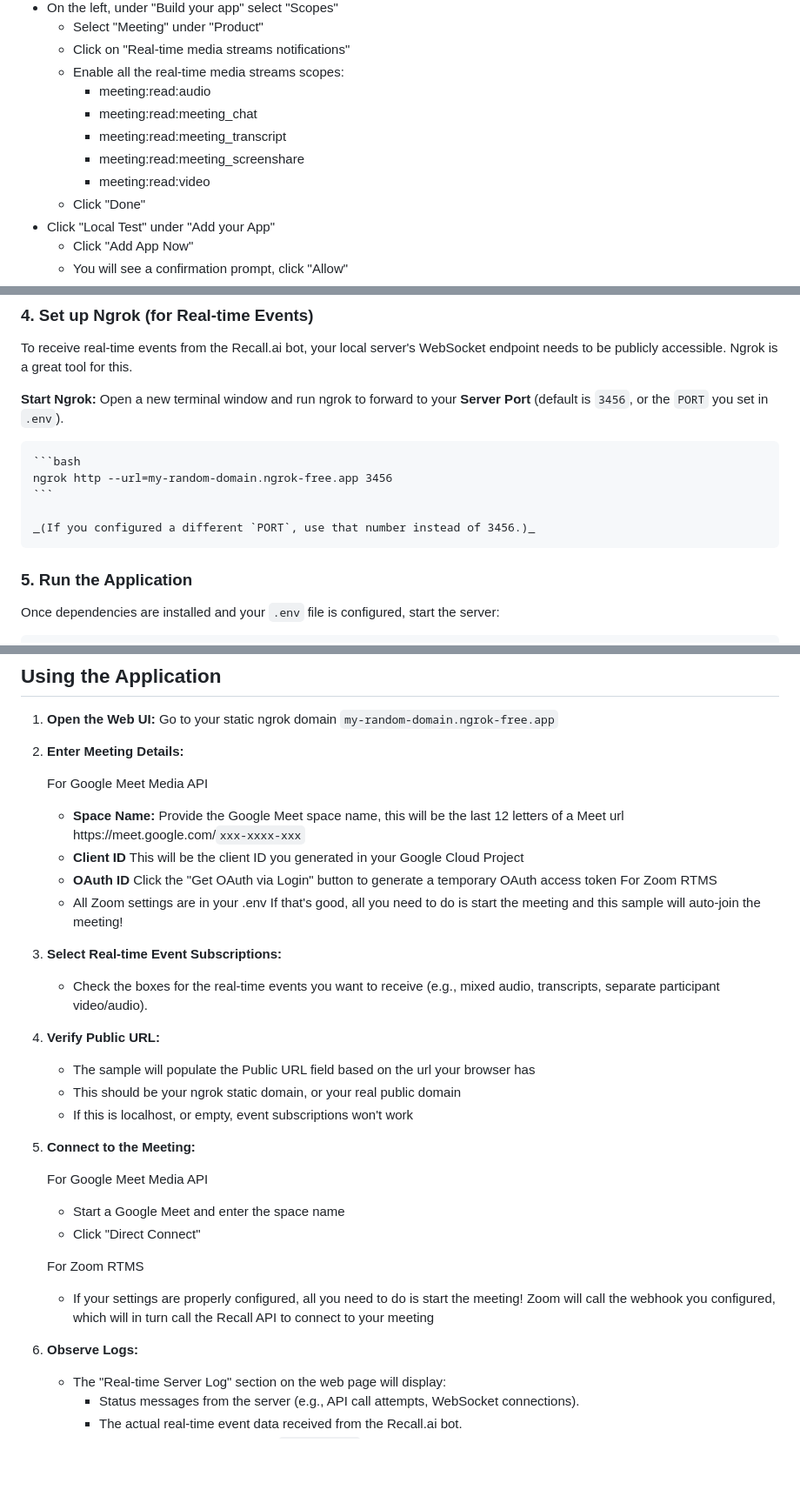
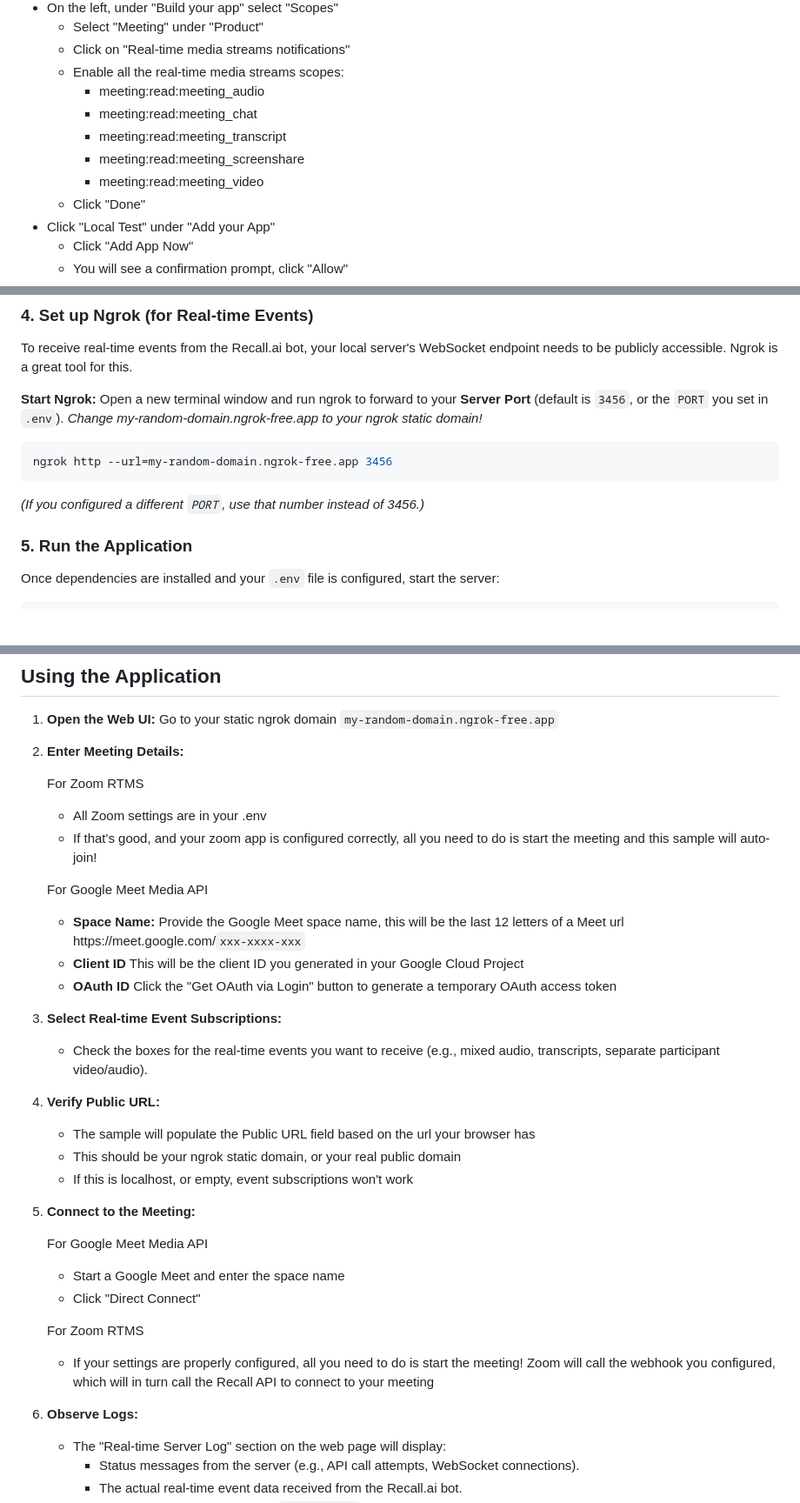
Before and after one commit to recallai/meeting-direct-connect, a Markdown page: README.md, 3 parts joined by grey strips. Shown at 87% size. GitHub-like rendering; blank space fills up the shorter version.

````diff
--- a/README.md
+++ b/README.md
@@ -49,11 +49,11 @@ Both Zoom and Google Meet will require a static url for authentication. After ma
     - Select "Meeting" under "Product"
     - Click on "Real-time media streams notifications"
     - Enable all the real-time media streams scopes:
-        - meeting:read:audio
+        - meeting:read:meeting_audio
         - meeting:read:meeting_chat
         - meeting:read:meeting_transcript
         - meeting:read:meeting_screenshare
-        - meeting:read:video
+        - meeting:read:meeting_video
     - Click "Done"
 - Click "Local Test" under "Add your App"
     - Click "Add App Now"
@@ -127,12 +127,12 @@ This project uses a `.env` file to manage sensitive information and configuratio
 To receive real-time events from the Recall.ai bot, your local server's WebSocket endpoint needs to be publicly accessible. Ngrok is a great tool for this.
 
 **Start Ngrok:** Open a new terminal window and run ngrok to forward to your **Server Port** (default is `3456`, or the `PORT` you set in `.env`).
+_Change *my-random-domain.ngrok-free.app* to your ngrok static domain!_
+```bash
+ngrok http --url=my-random-domain.ngrok-free.app 3456
+```
 
-    ```bash
-    ngrok http --url=my-random-domain.ngrok-free.app 3456
-    ```
-
-    _(If you configured a different `PORT`, use that number instead of 3456.)_
+_(If you configured a different `PORT`, use that number instead of 3456.)_
 
 ### 5. Run the Application
 
@@ -151,24 +151,27 @@ The server console will show messages indicating that the HTTP server and the Re
 
 2.  **Enter Meeting Details:**
 
+    For Zoom RTMS
+    - All Zoom settings are in your .env
+    - If that's good, and your zoom app is configured correctly, all you need to do is start the meeting and this sample will auto-join!
+
     For Google Meet Media API
     - **Space Name:** Provide the Google Meet space name, this will be the last 12 letters of a Meet url https:&zwnj;//meet.google.com/`xxx-xxxx-xxx`
     - **Client ID** This will be the client ID you generated in your Google Cloud Project
     - **OAuth ID** Click the "Get OAuth via Login" button to generate a temporary OAuth access token
-    For Zoom RTMS
-    - All Zoom settings are in your .env If that's good, all you need to do is start the meeting and this sample will auto-join the meeting!
 
-4.  **Select Real-time Event Subscriptions:**
+
+3.  **Select Real-time Event Subscriptions:**
 
     - Check the boxes for the real-time events you want to receive (e.g., mixed audio, transcripts, separate participant video/audio).
 
-5.  **Verify Public URL:**
+4.  **Verify Public URL:**
 
     - The sample will populate the Public URL field based on the url your browser has
     - This should be your ngrok static domain, or your real public domain
     - If this is localhost, or empty, event subscriptions won't work
 
-6.  **Connect to the Meeting:**
+5.  **Connect to the Meeting:**
 
     For Google Meet Media API
     - Start a Google Meet and enter the space name
@@ -177,7 +180,7 @@ The server console will show messages indicating that the HTTP server and the Re
     For Zoom RTMS
     - If your settings are properly configured, all you need to do is start the meeting! Zoom will call the webhook you configured, which will in turn call the Recall API to connect to your meeting
 
-7.  **Observe Logs:**
+6.  **Observe Logs:**
 
     - The "Real-time Server Log" section on the web page will display:
       - Status messages from the server (e.g., API call attempts, WebSocket connections).
````
Also changed, not shown: other parts of README.md (+1 -1 lines).
